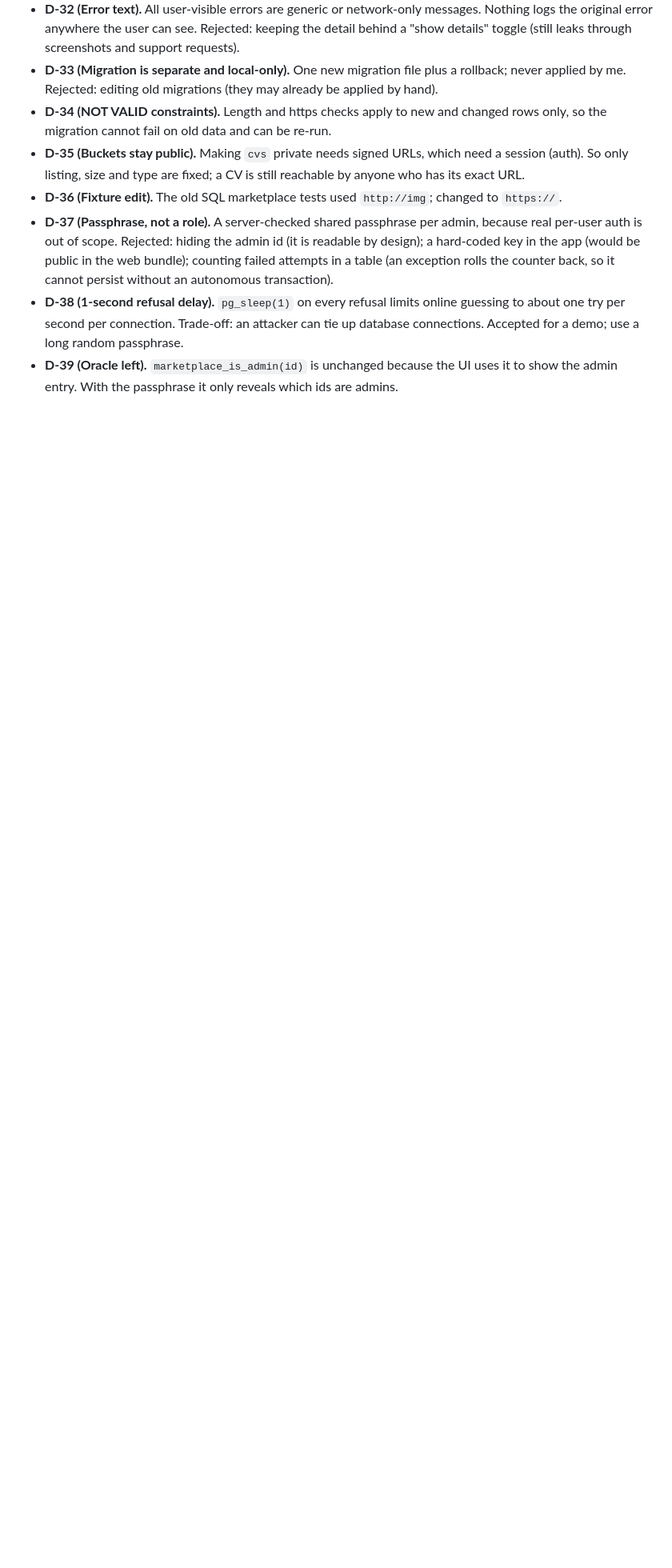
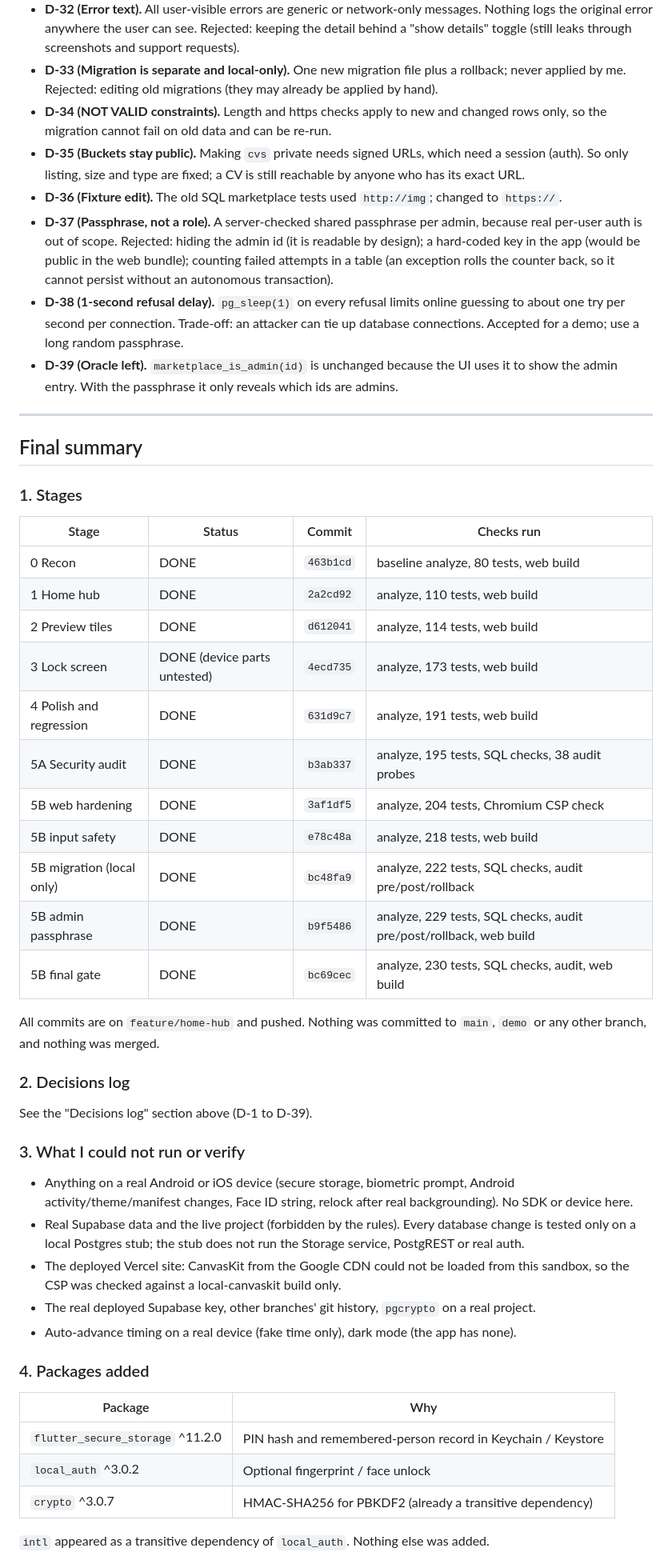
Before and after one commit to FarrelAlfarabi/Undip-Alumni-Connect, a Markdown page: docs/hub/STAGE_REPORTS.md, the part around one of its changes. Shown at 80% size. Drawn GitHub-style; blank space fills up the shorter version.

Commit message:
lingkaran-hub: final summary in stage reports
Co-Authored-By: Claude Sonnet 5.5 <noreply@anthropic.com>
Claude-Session: https://claude.ai/code/session_01DVqefUVvmGPJVxW7Z7Wkkz

```diff
--- a/docs/hub/STAGE_REPORTS.md
+++ b/docs/hub/STAGE_REPORTS.md
@@ -392,3 +392,44 @@ Reasoning to verify on a real Supabase database, because the local stub does not
 - **D-37 (Passphrase, not a role).** A server-checked shared passphrase per admin, because real per-user auth is out of scope. Rejected: hiding the admin id (it is readable by design); a hard-coded key in the app (would be public in the web bundle); counting failed attempts in a table (an exception rolls the counter back, so it cannot persist without an autonomous transaction).
 - **D-38 (1-second refusal delay).** `pg_sleep(1)` on every refusal limits online guessing to about one try per second per connection. Trade-off: an attacker can tie up database connections. Accepted for a demo; use a long random passphrase.
 - **D-39 (Oracle left).** `marketplace_is_admin(id)` is unchanged because the UI uses it to show the admin entry. With the passphrase it only reveals which ids are admins.
+
+---
+
+## Final summary
+
+### 1. Stages
+
+| Stage | Status | Commit | Checks run |
+|---|---|---|---|
+| 0 Recon | DONE | `463b1cd` | baseline analyze, 80 tests, web build |
+| 1 Home hub | DONE | `2a2cd92` | analyze, 110 tests, web build |
+| 2 Preview tiles | DONE | `d612041` | analyze, 114 tests, web build |
+| 3 Lock screen | DONE (device parts untested) | `4ecd735` | analyze, 173 tests, web build |
+| 4 Polish and regression | DONE | `631d9c7` | analyze, 191 tests, web build |
+| 5A Security audit | DONE | `b3ab337` | analyze, 195 tests, SQL checks, 38 audit probes |
+| 5B web hardening | DONE | `3af1df5` | analyze, 204 tests, Chromium CSP check |
+| 5B input safety | DONE | `e78c48a` | analyze, 218 tests, web build |
+| 5B migration (local only) | DONE | `bc48fa9` | analyze, 222 tests, SQL checks, audit pre/post/rollback |
+| 5B admin passphrase | DONE | `b9f5486` | analyze, 229 tests, SQL checks, audit pre/post/rollback, web build |
+| 5B final gate | DONE | `bc69cec` | analyze, 230 tests, SQL checks, audit, web build |
+
+All commits are on `feature/home-hub` and pushed. Nothing was committed to `main`, `demo` or any other branch, and nothing was merged.
+
+### 2. Decisions log
+See the "Decisions log" section above (D-1 to D-39).
+
+### 3. What I could not run or verify
+- Anything on a real Android or iOS device (secure storage, biometric prompt, Android activity/theme/manifest changes, Face ID string, relock after real backgrounding). No SDK or device here.
+- Real Supabase data and the live project (forbidden by the rules). Every database change is tested only on a local Postgres stub; the stub does not run the Storage service, PostgREST or real auth.
+- The deployed Vercel site: CanvasKit from the Google CDN could not be loaded from this sandbox, so the CSP was checked against a local-canvaskit build only.
+- The real deployed Supabase key, other branches' git history, `pgcrypto` on a real project.
+- Auto-advance timing on a real device (fake time only), dark mode (the app has none).
+
+### 4. Packages added
+| Package | Why |
+|---|---|
+| `flutter_secure_storage` ^11.2.0 | PIN hash and remembered-person record in Keychain / Keystore |
+| `local_auth` ^3.0.2 | Optional fingerprint / face unlock |
+| `crypto` ^3.0.7 | HMAC-SHA256 for PBKDF2 (already a transitive dependency) |
+`intl` appeared as a transitive dependency of `local_auth`. Nothing else was added.
+
```
Also changed, not shown: other parts of docs/hub/STAGE_REPORTS.md (+13 -0 lines).
